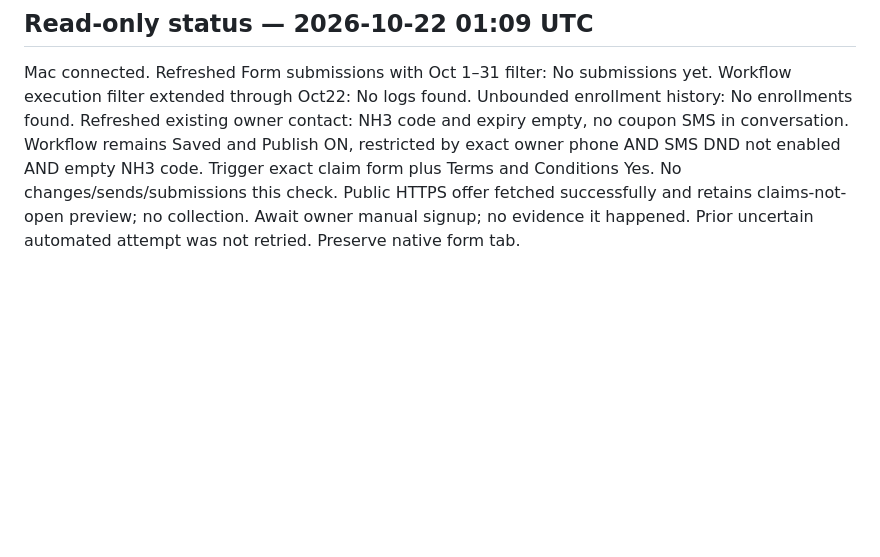
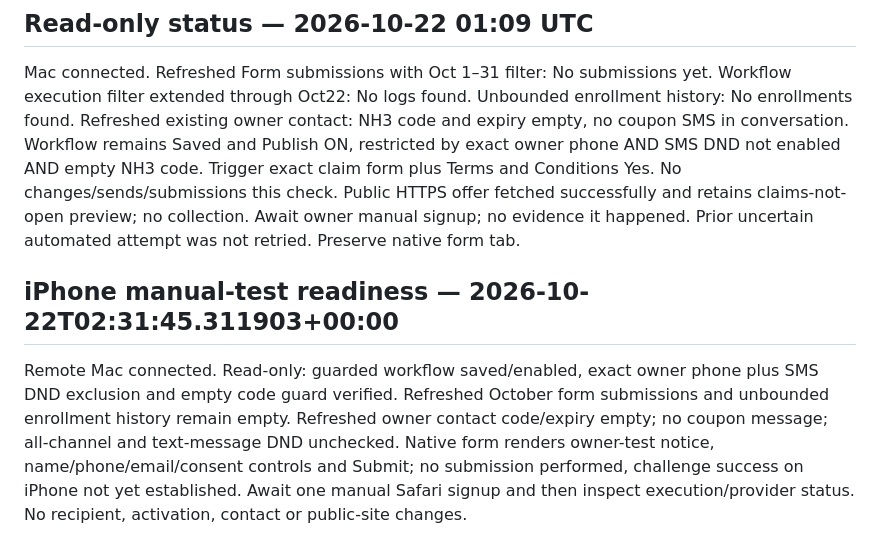
Before and after one commit to Ronnie-Nutrition/Nutritionhub-landing, a Markdown page: handoffs/NH-CONTROLLED-TEST-2026-10-21.md, the part around the change. Rendered like a GitHub page; blank space fills up the shorter version.

Commit message:
Record iPhone manual coupon test readiness

```diff
--- a/handoffs/NH-CONTROLLED-TEST-2026-10-21.md
+++ b/handoffs/NH-CONTROLLED-TEST-2026-10-21.md
@@ -45,3 +45,7 @@ Refreshed Form 5 submissions: none. Workflow enrollment: none; execution logs: n
 
 ## Read-only status — 2026-10-22 01:09 UTC
 Mac connected. Refreshed Form submissions with Oct 1–31 filter: No submissions yet. Workflow execution filter extended through Oct22: No logs found. Unbounded enrollment history: No enrollments found. Refreshed existing owner contact: NH3 code and expiry empty, no coupon SMS in conversation. Workflow remains Saved and Publish ON, restricted by exact owner phone AND SMS DND not enabled AND empty NH3 code. Trigger exact claim form plus Terms and Conditions Yes. No changes/sends/submissions this check. Public HTTPS offer fetched successfully and retains claims-not-open preview; no collection. Await owner manual signup; no evidence it happened. Prior uncertain automated attempt was not retried. Preserve native form tab.
+
+
+## iPhone manual-test readiness — 2026-10-22T02:31:45.311903+00:00
+Remote Mac connected. Read-only: guarded workflow saved/enabled, exact owner phone plus SMS DND exclusion and empty code guard verified. Refreshed October form submissions and unbounded enrollment history remain empty. Refreshed owner contact code/expiry empty; no coupon message; all-channel and text-message DND unchecked. Native form renders owner-test notice, name/phone/email/consent controls and Submit; no submission performed, challenge success on iPhone not yet established. Await one manual Safari signup and then inspect execution/provider status. No recipient, activation, contact or public-site changes.
```
